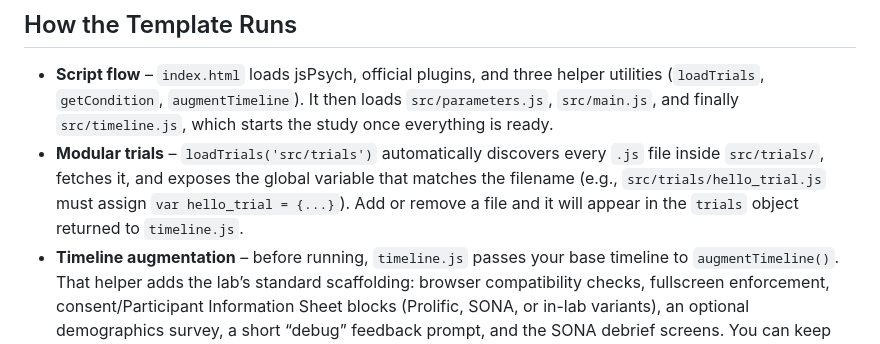
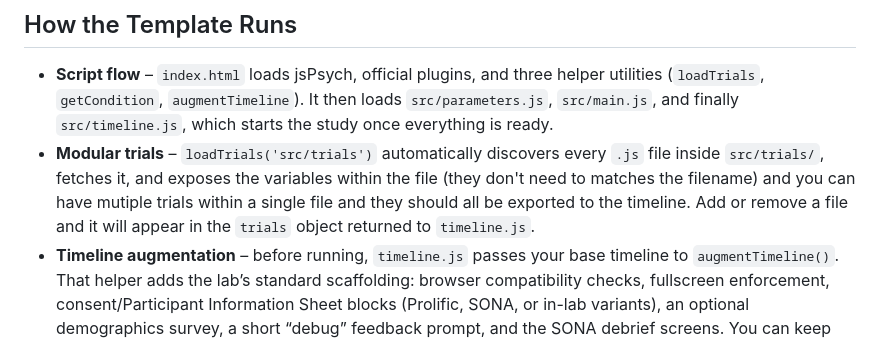
Before and after one commit to usyd-meta-lab/jsPsych-template, a Markdown page: README.md, the part around the change. Rendered like a GitHub page.

```diff
--- a/README.md
+++ b/README.md
@@ -9,7 +9,7 @@ A starter kit for building browser-based behavioural tasks with [jsPsych 8.2.1](
 
 ## How the Template Runs
 - **Script flow** – `index.html` loads jsPsych, official plugins, and three helper utilities (`loadTrials`, `getCondition`, `augmentTimeline`). It then loads `src/parameters.js`, `src/main.js`, and finally `src/timeline.js`, which starts the study once everything is ready.
-- **Modular trials** – `loadTrials('src/trials')` automatically discovers every `.js` file inside `src/trials/`, fetches it, and exposes the global variable that matches the filename (e.g., `src/trials/hello_trial.js` must assign `var hello_trial = {...}`). Add or remove a file and it will appear in the `trials` object returned to `timeline.js`.
+- **Modular trials** – `loadTrials('src/trials')` automatically discovers every `.js` file inside `src/trials/`, fetches it, and exposes the variables within the file (they don't need to matches the filename) and you can have mutiple trials within a single file and they should all be exported to the timeline. Add or remove a file and it will appear in the `trials` object returned to `timeline.js`.
 - **Timeline augmentation** – before running, `timeline.js` passes your base timeline to `augmentTimeline()`. That helper adds the lab’s standard scaffolding: browser compatibility checks, fullscreen enforcement, consent/Participant Information Sheet blocks (Prolific, SONA, or in-lab variants), an optional demographics survey, a short “debug” feedback prompt, and the SONA debrief screens. You can keep the default, or copy the function into your own script (loaded after the CDN version) to customise or trim the extras.
 - **Condition assignment & saving** – `getCondition()` pulls the next available condition from DataPipe (once per participant) and `main.js` handles jsPsych initialisation, timestamping, summary accuracy checks, and saving via the jsPsychPipe plugin (or a local CSV if `local_save` is `true`).
 
```
